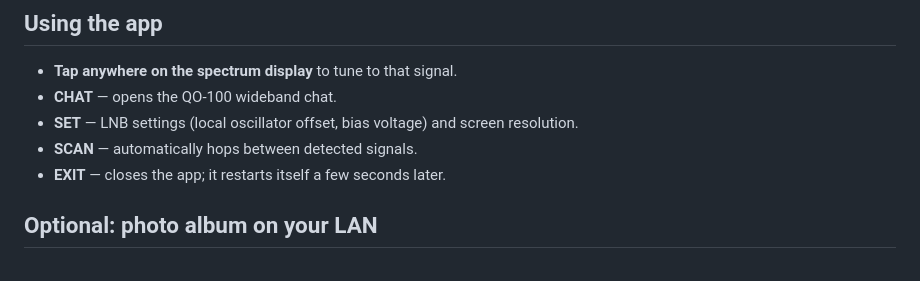
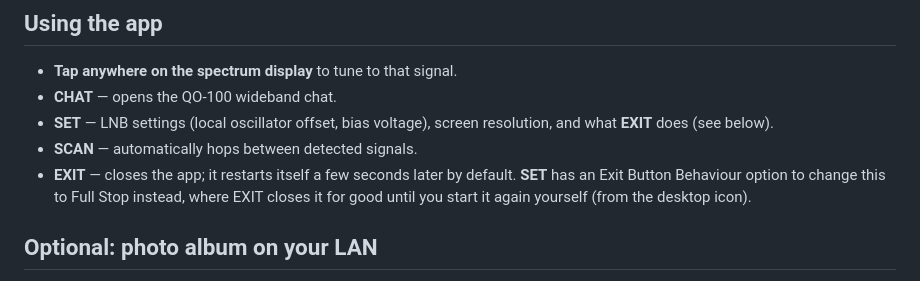
Before and after one commit to HB9IIU/QO100-RASPI-RECEIVER, a Markdown page: README.md, the part around the change. GitHub-like rendering.

Commit message:
README: mention the Exit Button Behaviour option on SET

```diff
--- a/README.md
+++ b/README.md
@@ -77,10 +77,13 @@ offset, bias voltage) match your hardware.
 
 - **Tap anywhere on the spectrum display** to tune to that signal.
 - **CHAT** — opens the QO-100 wideband chat.
-- **SET** — LNB settings (local oscillator offset, bias voltage) and screen
-  resolution.
+- **SET** — LNB settings (local oscillator offset, bias voltage), screen
+  resolution, and what **EXIT** does (see below).
 - **SCAN** — automatically hops between detected signals.
-- **EXIT** — closes the app; it restarts itself a few seconds later.
+- **EXIT** — closes the app; it restarts itself a few seconds later by
+  default. **SET** has an Exit Button Behaviour option to change this to
+  Full Stop instead, where EXIT closes it for good until you start it
+  again yourself (from the desktop icon).
 
 ## Optional: photo album on your LAN
 
```
